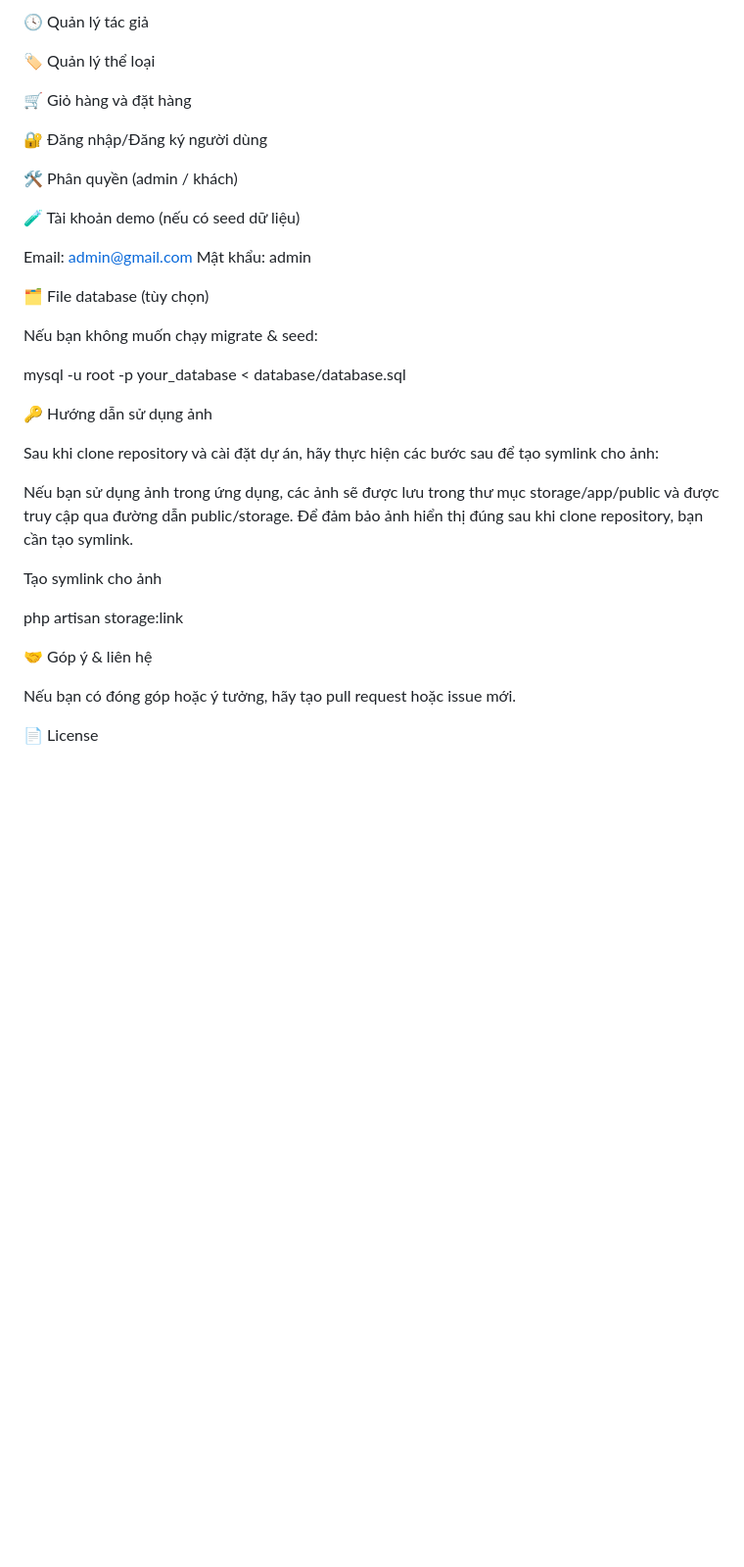
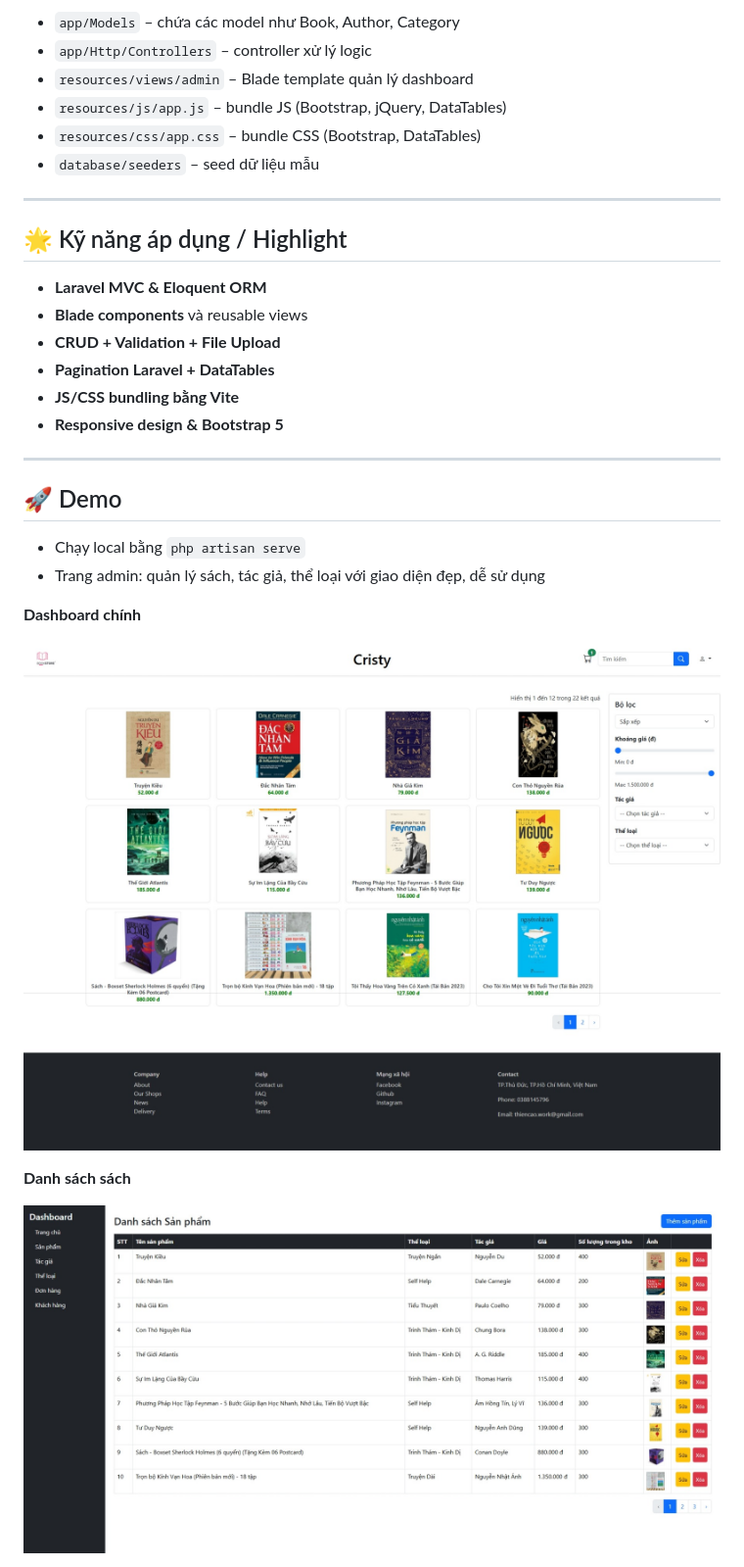
Before and after one commit to thienok990/book_store, a Markdown page: README.md, the part around the change printed below. Shown: that part at 98% size. Drawn GitHub-style; pictures changed too: public/screenshots/Product_List.jpeg (added), public/screenshots/dashboard.jpeg (added); blank space fills up the shorter version.

```diff
--- a/README.md
+++ b/README.md
@@ -43,40 +96,35 @@ Truy cập: http://localhost:8000
 
-🕓 Quản lý tác giả
+-   `app/Models` – chứa các model như Book, Author, Category
+-   `app/Http/Controllers` – controller xử lý logic
+-   `resources/views/admin` – Blade template quản lý dashboard
+-   `resources/js/app.js` – bundle JS (Bootstrap, jQuery, DataTables)
+-   `resources/css/app.css` – bundle CSS (Bootstrap, DataTables)
+-   `database/seeders` – seed dữ liệu mẫu
 
-🏷 Quản lý thể loại
+---
 
-🛒 Giỏ hàng và đặt hàng
+## 🌟 Kỹ năng áp dụng / Highlight
 
-🔐 Đăng nhập/Đăng ký người dùng
+-   **Laravel MVC & Eloquent ORM**
+-   **Blade components** và reusable views
+-   **CRUD + Validation + File Upload**
+-   **Pagination Laravel + DataTables**
+-   **JS/CSS bundling bằng Vite**
+-   **Responsive design & Bootstrap 5**
 
-🛠 Phân quyền (admin / khách)
+---
 
-🧪 Tài khoản demo (nếu có seed dữ liệu)
+## 🚀 Demo
 
-Email: admin@gmail.com
-Mật khẩu: admin
-
-🗂 File database (tùy chọn)
-
-Nếu bạn không muốn chạy migrate & seed:
-
-mysql -u root -p your_database < database/database.sql
-
-🔑 Hướng dẫn sử dụng ảnh
-
-Sau khi clone repository và cài đặt dự án, hãy thực hiện các bước sau để tạo symlink cho ảnh:
-
-Nếu bạn sử dụng ảnh trong ứng dụng, các ảnh sẽ được lưu trong thư mục storage/app/public và được truy cập qua đường dẫn public/storage. Để đảm bảo ảnh hiển thị đúng sau khi clone repository, bạn cần tạo symlink.
-
-Tạo symlink cho ảnh
-
-php artisan storage:link
+-   Chạy local bằng `php artisan serve`
+-   Trang admin: quản lý sách, tác giả, thể loại với giao diện đẹp, dễ sử dụng
 
 
+**Dashboard chính**
 
-🤝 Góp ý & liên hệ
+![Dashboard](public/screenshots/dashboard.jpeg)
 
-Nếu bạn có đóng góp hoặc ý tưởng, hãy tạo pull request hoặc issue mới.
+**Danh sách sách**
 
-📄 License
+![Book List](public/screenshots/Product_List.jpeg)
 
```
Also changed, not shown: other parts of README.md (+77 -22 lines).
